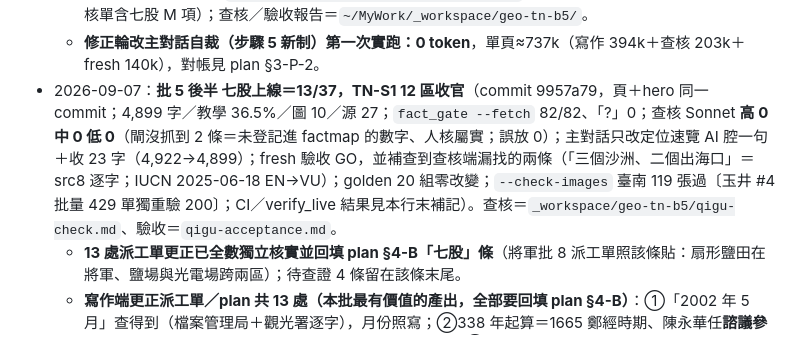
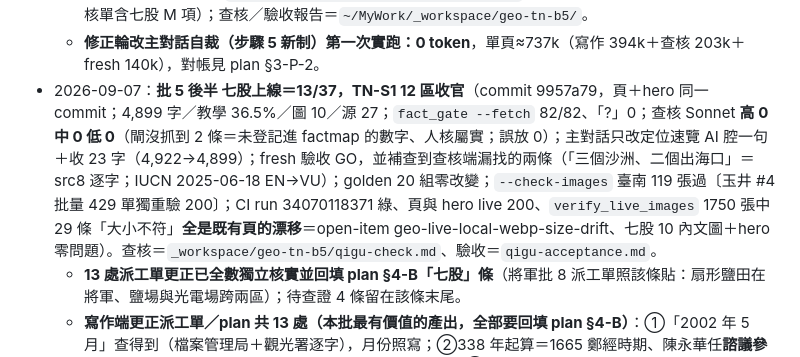
Before and after one commit to elliot200852-lab/taiwan-geo-db, a Markdown page: docs/HANDOFF-towns-expansion.md, the part around the change. Drawn GitHub-style.

Commit message:
handoff：七股 CI 綠、verify_live 補記
Co-Authored-By: Claude Fable 5.1 <noreply@anthropic.com>
Claude-Session: https://claude.ai/code/session_01MBsxZgCbjZjWPd6AFDCPNW

```diff
--- a/docs/HANDOFF-towns-expansion.md
+++ b/docs/HANDOFF-towns-expansion.md
@@ -93,7 +93,7 @@ cd ~/MyWork/taiwan-geo-db
   - **本批最有價值的產出照舊是派工單被更正（7 處，查核與 fresh 逐條開來源核實全屬實）**：規模兩說＝6.3（氣象署）／6.1（中央社、民報），**查無 6.5**；**震央在白河以南（氣象署土壤液化資料庫寫「南化區附近」）、白河是災區不是震央**；「106 人」＝**死亡與失蹤共 106 人、臺南＋嘉義全震災合計**，白河一地分項傷亡查無官方統計標「待查證」；發震時間與深度氣象署自家兩頁互異（20:04／18 km vs 20:05／16.0 km）；建材用字「土埆造」且楠西、玉井地質較硬處反而 RC／加強磚造損壞較重（反例必帶）；六重溪族系＝市府原民會自稱「大武壠族」、市定「西拉雅族」頁未列六重溪、「五大夜祭」是並列非歸入，另有白水溪莊險潭公廨；白河水庫管理＝農田水利署嘉南管理處白河水庫分處、更新改善主辦＝水利署南區水資源分署。**plan §4-B 1964 地震條已整條改寫＋新立六重溪族系條、白河水庫兩機關條**；東山（批 9）派工單照 §4-A 第 2 條逐字貼 `baihe.md`〈人文地理〉1964 地震兩段。
   - 紅隊關卡紀錄＝`~/MyWork/_workspace/geo-kh-reviews/tainan-redteam-b5-20260906.md`（成立 5、不成立 4）；派工單＝`~/MyWork/_workspace/geo-tn-briefs/b5/`（共同段改單支序做版＋白河段＋查核單含七股 M 項）；查核／驗收報告＝`~/MyWork/_workspace/geo-tn-b5/`。
   - **修正輪改主對話自裁（步驟 5 新制）第一次實跑：0 token**，單頁≈737k（寫作 394k＋查核 203k＋fresh 140k），對帳見 plan §3-P-2。
-- 2026-09-07：**批 5 後半 七股上線＝13/37，TN-S1 12 區收官**（commit 9957a79，頁＋hero 同一 commit；4,899 字／教學 36.5%／圖 10／源 27；`fact_gate --fetch` 82/82、「?」0；查核 Sonnet **高 0 中 0 低 0**（閘沒抓到 2 條＝未登記進 factmap 的數字、人核屬實；誤放 0）；主對話只改定位速覽 AI 腔一句＋收 23 字（4,922→4,899）；fresh 驗收 GO，並補查到查核端漏找的兩條（「三個沙洲、二個出海口」＝src8 逐字；IUCN 2025-06-18 EN→VU）；golden 20 組零改變；`--check-images` 臺南 119 張過〔玉井 #4 批量 429 單獨重驗 200〕；CI／verify_live 結果見本行末補記）。查核＝`_workspace/geo-tn-b5/qigu-check.md`、驗收＝`qigu-acceptance.md`。
+- 2026-09-07：**批 5 後半 七股上線＝13/37，TN-S1 12 區收官**（commit 9957a79，頁＋hero 同一 commit；4,899 字／教學 36.5%／圖 10／源 27；`fact_gate --fetch` 82/82、「?」0；查核 Sonnet **高 0 中 0 低 0**（閘沒抓到 2 條＝未登記進 factmap 的數字、人核屬實；誤放 0）；主對話只改定位速覽 AI 腔一句＋收 23 字（4,922→4,899）；fresh 驗收 GO，並補查到查核端漏找的兩條（「三個沙洲、二個出海口」＝src8 逐字；IUCN 2025-06-18 EN→VU）；golden 20 組零改變；`--check-images` 臺南 119 張過〔玉井 #4 批量 429 單獨重驗 200〕；CI run 34070118371 綠、頁與 hero live 200、`verify_live_images` 1750 張中 29 條「大小不符」**全是既有頁的漂移**＝open-item geo-live-local-webp-size-drift、七股 10 內文圖＋hero 零問題）。查核＝`_workspace/geo-tn-b5/qigu-check.md`、驗收＝`qigu-acceptance.md`。
   - **13 處派工單更正已全數獨立核實並回填 plan §4-B「七股」條**（將軍批 8 派工單照該條貼：扇形鹽田在將軍、鹽場與光電場跨兩區）；待查證 4 條留在該條末尾。
   - **寫作端更正派工單／plan 共 13 處（本批最有價值的產出，全部要回填 plan §4-B）**：①「2002 年 5 月」查得到（檔案管理局＋觀光署逐字），月份照寫；②338 年起算＝1665 鄭經時期、陳永華任**諮議參軍**（維基「鄭成功將領…統領勇衛」與官方不符，不採）；③保護區正式名稱是「臺南市曾文溪口北岸黑面琵鷺**保護區**」，名稱中**沒有「野生動物」**，300 公頃；④重要棲息環境仍冠**臺南縣**、**634.4344** 公頃、公告 民國 91-10-14（農林字 0910031937），保護區公告是 91-11-01（府農林字 0910179659）——坊間「2002-10-15／634 公頃」是把台江國家公園 2009-10-15 混進來；⑤「臺灣最大潟湖」**有**權威來源（觀光署雲嘉南處逐字，2024-05-28），不必退保守；⑥潟湖 1,600／1,100 公頃**不是分歧**，是觀光署總面積 vs 六河局 2005 年縮減後水域面積，兩個都寫並標時點；⑦沙洲數目官方兩寫法（四道汕 vs 三沙洲兩出海口，新浮崙汕在潟湖本體之南）；⑧**七股鹽場跨七股與將軍兩區**、總佔地 2,800 餘公頃，且**不在台江國家公園範圍內**；⑨**扇形鹽田在將軍區青鯤鯓不在七股**（七股新鹽灘第一工區，1971-01 動工、1977 完成）——素材錨點照抄會掛錯區；⑩台南鹽田太陽光電場**跨七股與將軍交界**，214 公頃／150MW／2020-09-14 併聯；⑪黑面琵鷺**要換代**＝2026 普查（林業及自然保育署）全球 7,746／臺灣 4,719（約 61%）／**臺南 2,034**，市級頁「近兩千五百隻」是 2025 那組不可互換；另 IUCN 2025 年由 EN 降 VU；⑫濱南案收場＝2006-01-19 環保署公告結束環評、2006-11-09 內政部區委會退回（不是 1999 通過環評就結束）；⑬蚵棚正式分類＝**倒棚式（平掛式）／吊棚式／浮棚式**三種，**沒有「插枝」**（插竹式是 1959 舊法），北門的「平掛式」＝七股的倒棚式。
   - **待查證 6 條**：`tjnp.gov.tw` 全站維護中（派工單指定的潟湖來源不可用，已改觀光署雲嘉南處）｜濕地面積 2,997 公頃（觀光旅遊局 2025-02）vs 3,697 公頃（濕地保育資訊網 curl 回 0 bytes 無法覆核）｜鹽場總面積 2,800 餘 vs 2,700 多兩說｜台區／南鹽鹽田甲數兩說（未寫）｜國聖港燈塔改建年 1968／1970 同頁兩說（未寫）｜2023-11-24 連署 11,505 人與經發局 2023-07-30 停收 2 公頃以下案件（壓字數未進正文）。
```
